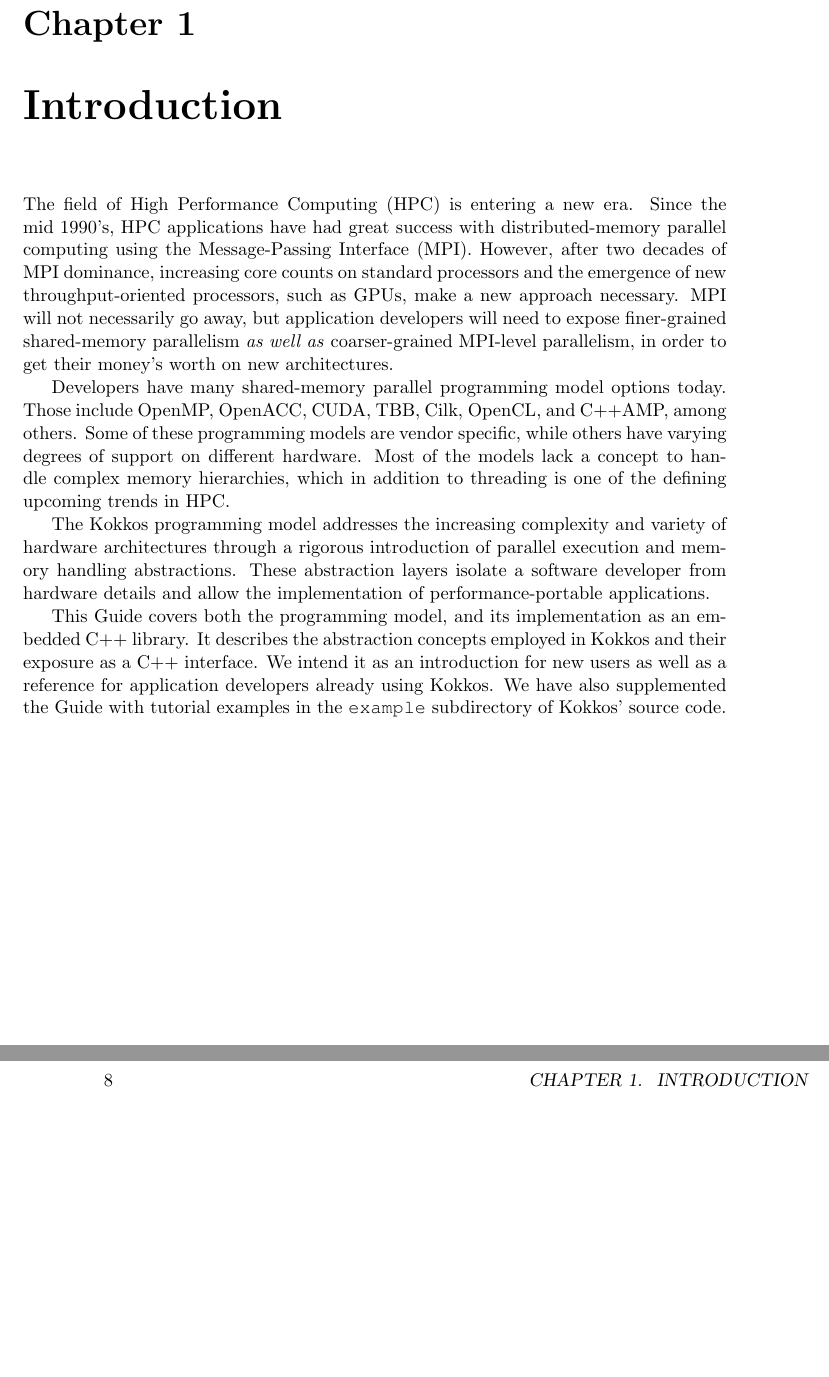
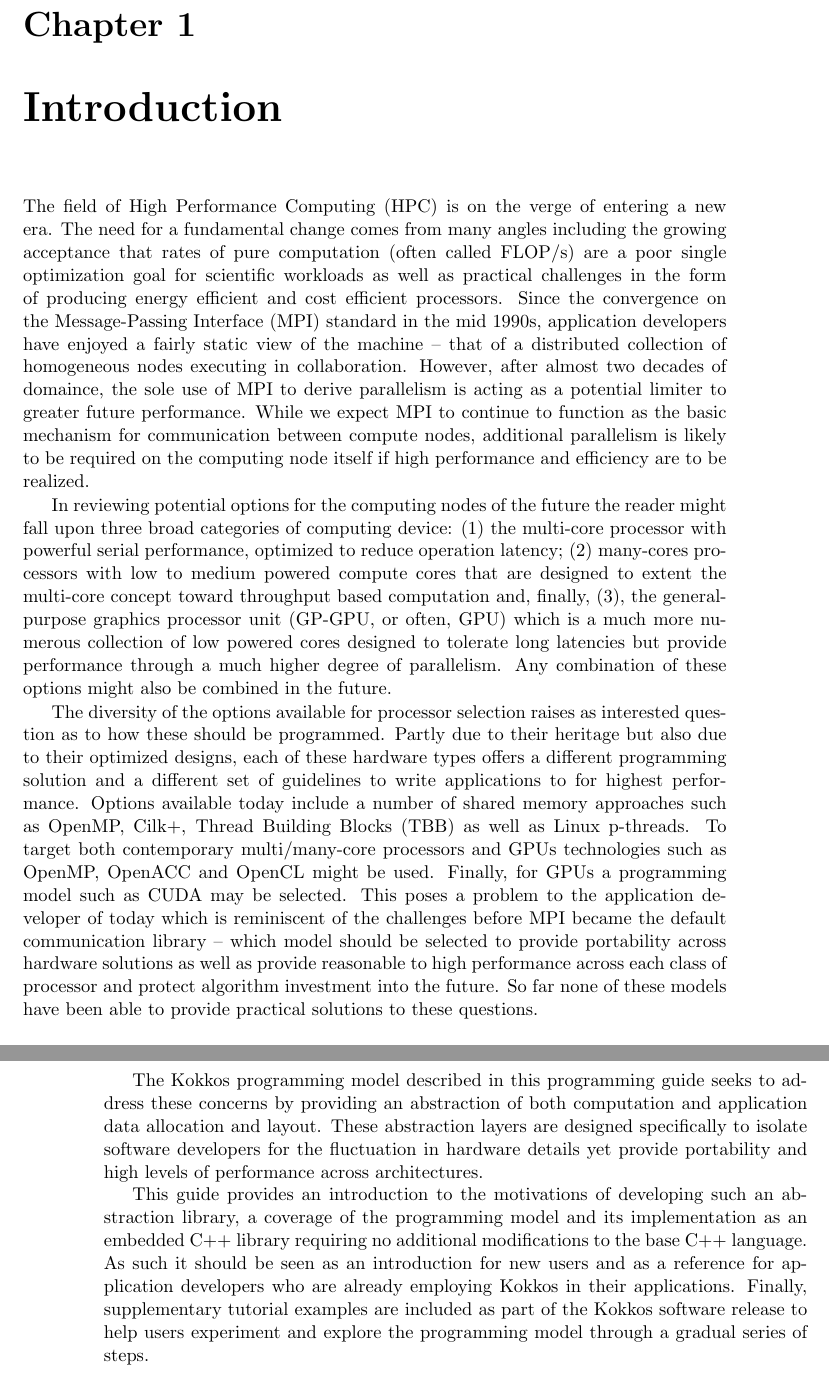
Before and after one commit to kokkos/ProgrammingGuide, a LaTeX thesis (Kokkos_PG.tex, which reads Kokkos_PG_Introduction.tex): two parts of pages 7 and 8 of 57, joined at a grey line, cut so that both start at the same text, the shorter picture padded with empty space. Compiled offline with pdfLaTeX.

Commit message:
Updated introduction with some attempt to start at motivations for the reader.

```diff
--- a/Kokkos_PG_Introduction.tex
+++ b/Kokkos_PG_Introduction.tex
@@ -2,27 +2,53 @@
 
 \chapter{Introduction}\label{C:intro}
 
-The field of High Performance Computing (HPC) is entering a new era.
-Since the mid 1990's, HPC applications have had great success
-with distributed-memory parallel computing using the Message-Passing Interface (MPI).
-However, after two decades of MPI dominance,
-increasing core counts on standard processors and the emergence of new throughput-oriented processors, such as GPUs, make a new approach necessary.
-MPI will not necessarily go away,
-but application developers will need to expose finer-grained shared-memory parallelism
-\emph{as well as} coarser-grained MPI-level parallelism,
-in order to get their money's worth on new architectures.
+\noindent
+The field of High Performance Computing (HPC) is on the verge of entering a new era. The need
+for a fundamental change comes from many angles including the growing acceptance that rates of
+pure computation (often called FLOP/s) are a poor single optimization goal for scientific
+workloads as well as practical challenges in the form of producing energy efficient and cost
+efficient processors. Since the convergence on the Message-Passing Interface (MPI) standard
+in the mid 1990s, application developers have enjoyed a fairly static view of the machine --
+that of a distributed collection of homogeneous nodes executing in collaboration. However,
+after almost two decades of domaince, the sole use of MPI to derive parallelism is acting as
+a potential limiter to greater future performance. While we expect MPI to continue to function
+as the basic mechanism for communication between compute nodes, additional parallelism is
+likely to be required on the computing node itself if high performance and efficiency are to be
+realized.
 
-Developers have many shared-memory parallel programming model options today.
-Those include OpenMP, OpenACC, CUDA, TBB, Cilk, OpenCL, and C++AMP, among others.
-Some of these programming models are vendor specific, while others have varying degrees of support on different hardware.
-Most of the models lack a concept to handle complex memory hierarchies,
-which in addition to threading is one of the defining upcoming trends in HPC.
+In reviewing potential options for the computing nodes of the future the reader might fall
+upon three broad categories of computing device: (1) the multi-core processor with powerful
+serial performance, optimized to reduce operation latency; (2) many-cores processors with
+low to medium powered compute cores that are designed to extent the multi-core concept toward
+throughput based computation and, finally, (3), the general-purpose graphics processor unit
+(GP-GPU, or often, GPU) which is a much more numerous collection of low powered cores designed
+to tolerate long latencies but provide performance through a much higher degree of
+parallelism. Any combination of these options might also be combined in the future.
 
-The Kokkos programming model addresses the increasing complexity and variety of hardware architectures
-through a rigorous introduction of parallel execution and memory handling abstractions.
-These abstraction layers isolate a software developer from hardware details and allow the implementation of performance-portable applications.
+The diversity of the options available for processor selection raises as interested question
+as to how these should be programmed. Partly due to their heritage but also due to their
+optimized designs, each of these hardware types offers a different programming solution and
+a different set of guidelines to write applications to for highest performance. Options available
+today include a number of shared memory approaches such as OpenMP, Cilk+, Thread Building Blocks
+(TBB) as well as Linux p-threads. To target both contemporary multi/many-core processors and
+GPUs technologies such as OpenMP, OpenACC and OpenCL might be used. Finally, for GPUs a
+programming model such as CUDA may be selected. This poses a problem to the application
+developer of today which is reminiscent of the challenges before MPI became the default
+communication library -- which model should be selected to provide portability across hardware
+solutions as well as provide reasonable to high performance across each class of processor and
+protect algorithm investment into the future. So far none of these models have been able to
+provide practical solutions to these questions.
 
-This Guide covers both the programming model, and its implementation as an embedded C++ library.
-It describes the abstraction concepts employed in Kokkos and their exposure as a C++ interface.
-We intend it as an introduction for new users as well as a reference for application developers already using Kokkos.
-We have also supplemented the Guide with tutorial examples in the \verb!example! subdirectory of Kokkos' source code.
+The Kokkos programming model described in this programming guide seeks to address these
+concerns by providing an abstraction of both computation and application data allocation and
+layout. These abstraction layers are designed specifically to isolate software developers for
+the fluctuation in hardware details yet provide portability and high levels of performance
+across architectures.
+
+This guide provides an introduction to the motivations of developing such an abstraction library,
+a coverage of the programming model and its implementation as an embedded C++ library requiring
+no additional modifications to the base C++ language. As such it should be seen as an introduction
+for new users and as a reference for application developers who are already employing Kokkos
+in their applications. Finally, supplementary tutorial examples are included as part of the
+Kokkos software release to help users experiment and explore the programming model through a
+gradual series of steps.
```
